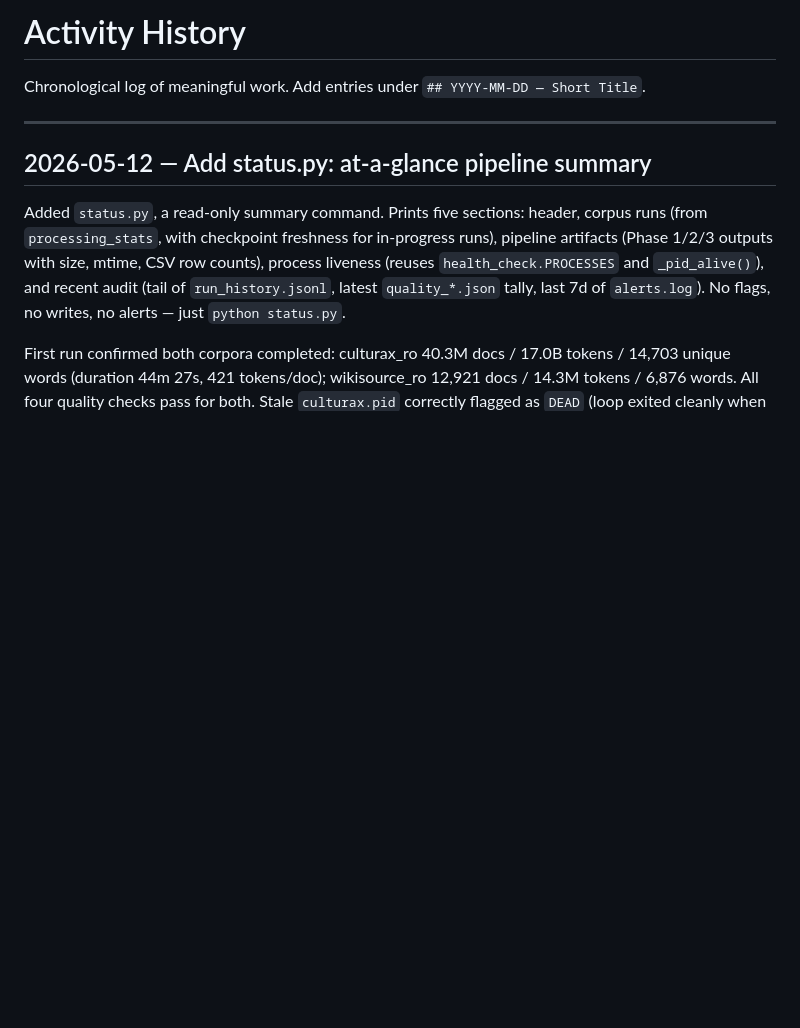
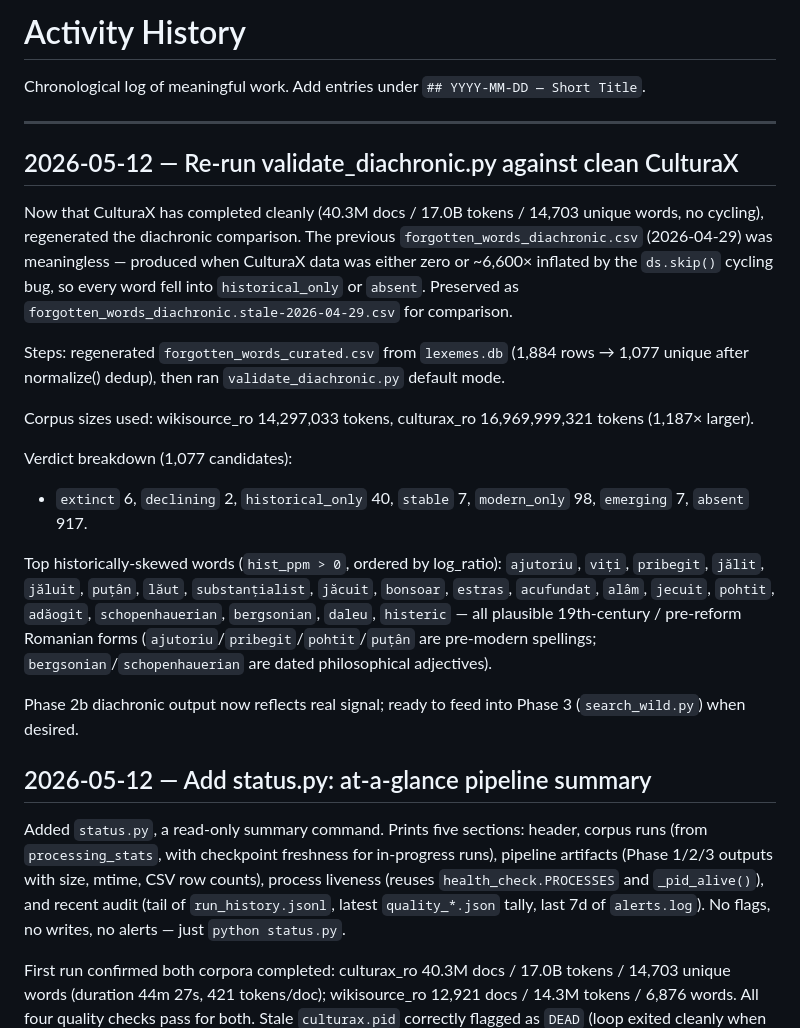
Before and after one commit to gov2-ro/otzios, a Markdown page: docs/activity-history.md, the part around the change. Rendered like a GitHub page; blank space fills up the shorter version.

Commit message:
docs: log diachronic re-run against clean CulturaX
First real diachronic signal: 6 extinct, 2 declining, 40 historical_only
out of 1,077 curated candidates. Top historically-skewed words are
plausible 19th-c. Romanian (ajutoriu, pribegit, jălit, pohtit, etc.).

Co-Authored-By: Claude Opus 4.7 <noreply@anthropic.com>

```diff
--- a/docs/activity-history.md
+++ b/docs/activity-history.md
@@ -3,6 +3,21 @@
 Chronological log of meaningful work. Add entries under `## YYYY-MM-DD — Short Title`.
 
 ---
+
+## 2026-05-12 — Re-run validate_diachronic.py against clean CulturaX
+
+Now that CulturaX has completed cleanly (40.3M docs / 17.0B tokens / 14,703 unique words, no cycling), regenerated the diachronic comparison. The previous `forgotten_words_diachronic.csv` (2026-04-29) was meaningless — produced when CulturaX data was either zero or ~6,600× inflated by the `ds.skip()` cycling bug, so every word fell into `historical_only` or `absent`. Preserved as `forgotten_words_diachronic.stale-2026-04-29.csv` for comparison.
+
+Steps: regenerated `forgotten_words_curated.csv` from `lexemes.db` (1,884 rows → 1,077 unique after normalize() dedup), then ran `validate_diachronic.py` default mode.
+
+Corpus sizes used: wikisource_ro 14,297,033 tokens, culturax_ro 16,969,999,321 tokens (1,187× larger).
+
+Verdict breakdown (1,077 candidates):
+- `extinct` 6, `declining` 2, `historical_only` 40, `stable` 7, `modern_only` 98, `emerging` 7, `absent` 917.
+
+Top historically-skewed words (`hist_ppm > 0`, ordered by log_ratio): `ajutoriu`, `viți`, `pribegit`, `jălit`, `jăluit`, `puțân`, `lăut`, `substanțialist`, `jăcuit`, `bonsoar`, `estras`, `acufundat`, `alâm`, `jecuit`, `pohtit`, `adăogit`, `schopenhauerian`, `bergsonian`, `daleu`, `histeric` — all plausible 19th-century / pre-reform Romanian forms (`ajutoriu`/`pribegit`/`pohtit`/`puțân` are pre-modern spellings; `bergsonian`/`schopenhauerian` are dated philosophical adjectives).
+
+Phase 2b diachronic output now reflects real signal; ready to feed into Phase 3 (`search_wild.py`) when desired.
 
 ## 2026-05-12 — Add status.py: at-a-glance pipeline summary
 
```
